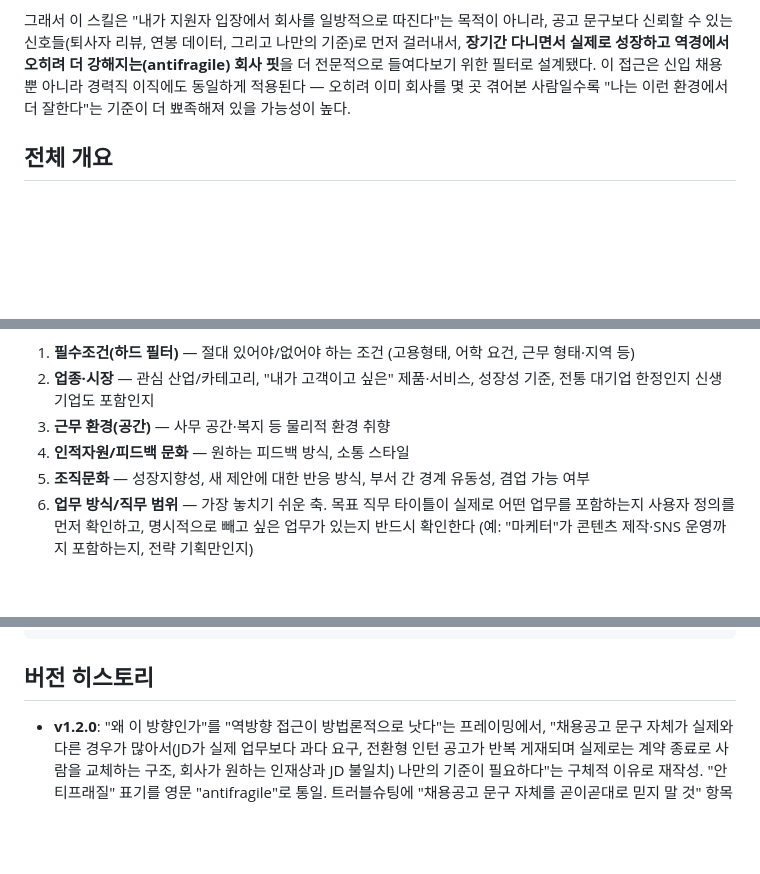
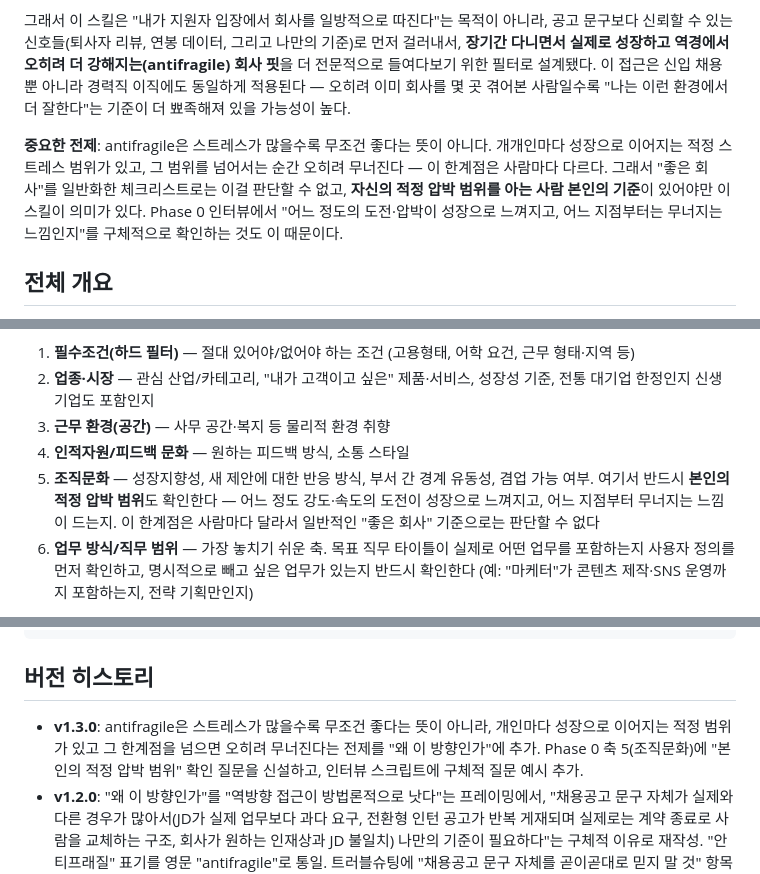
Before and after one commit to sunny1234303-cmd/aha-friends-skills, a Markdown page: skills/target-company-finder/SKILL.md, 3 parts joined by grey strips. Rendered like a GitHub page; blank space fills up the shorter version.

Commit message:
target-company-finder: antifragile 적정 범위 전제 추가 (v1.3.0)
antifragile은 스트레스가 많을수록 좋다는 뜻이 아니라, 개인마다 성장으로
이어지는 적정 범위가 있고 한계점을 넘으면 오히려 무너진다는 전제를 추가.
Phase 0 조직문화 축에 본인의 적정 압박 범위를 확인하는 질문 신설.

```diff
--- a/skills/target-company-finder/SKILL.md
+++ b/skills/target-company-finder/SKILL.md
@@ -22,6 +22,8 @@ allowed-tools: Read, Write, WebSearch, WebFetch, AskUserQuestion, Bash
 반면 잡플래닛의 **퇴사자 리뷰**는 이런 괴리를 상당히 정확하게 미리 보여주는 경우가 많았고, 사람인의 **연봉 예측 테이블**도 실제 처우와 대체로 맞아떨어졌다 — 공고 문구보다 신뢰할 만한 외부 데이터는 이미 존재한다는 뜻이다. 문제는 그 데이터를 걸러낼 **나만의 정확한 기준점**이 없다는 데 있다.
 
 그래서 이 스킬은 "내가 지원자 입장에서 회사를 일방적으로 따진다"는 목적이 아니라, 공고 문구보다 신뢰할 수 있는 신호들(퇴사자 리뷰, 연봉 데이터, 그리고 나만의 기준)로 먼저 걸러내서, **장기간 다니면서 실제로 성장하고 역경에서 오히려 더 강해지는(antifragile) 회사 핏**을 더 전문적으로 들여다보기 위한 필터로 설계됐다. 이 접근은 신입 채용뿐 아니라 경력직 이직에도 동일하게 적용된다 — 오히려 이미 회사를 몇 곳 겪어본 사람일수록 "나는 이런 환경에서 더 잘한다"는 기준이 더 뾰족해져 있을 가능성이 높다.
+
+**중요한 전제**: antifragile은 스트레스가 많을수록 무조건 좋다는 뜻이 아니다. 개개인마다 성장으로 이어지는 적정 스트레스 범위가 있고, 그 범위를 넘어서는 순간 오히려 무너진다 — 이 한계점은 사람마다 다르다. 그래서 "좋은 회사"를 일반화한 체크리스트로는 이걸 판단할 수 없고, **자신의 적정 압박 범위를 아는 사람 본인의 기준**이 있어야만 이 스킬이 의미가 있다. Phase 0 인터뷰에서 "어느 정도의 도전·압박이 성장으로 느껴지고, 어느 지점부터는 무너지는 느낌인지"를 구체적으로 확인하는 것도 이 때문이다.
 
 ## 전체 개요
 
@@ -57,7 +59,7 @@ Phase 2: 결과 정리 — 우선순위 요약 + 상세 후보 리스트
 2. **업종·시장** — 관심 산업/카테고리, "내가 고객이고 싶은" 제품·서비스, 성장성 기준, 전통 대기업 한정인지 신생기업도 포함인지
 3. **근무 환경(공간)** — 사무 공간·복지 등 물리적 환경 취향
 4. **인적자원/피드백 문화** — 원하는 피드백 방식, 소통 스타일
-5. **조직문화** — 성장지향성, 새 제안에 대한 반응 방식, 부서 간 경계 유동성, 겸업 가능 여부
+5. **조직문화** — 성장지향성, 새 제안에 대한 반응 방식, 부서 간 경계 유동성, 겸업 가능 여부. 여기서 반드시 **본인의 적정 압박 범위**도 확인한다 — 어느 정도 강도·속도의 도전이 성장으로 느껴지고, 어느 지점부터 무너지는 느낌이 드는지. 이 한계점은 사람마다 달라서 일반적인 "좋은 회사" 기준으로는 판단할 수 없다
 6. **업무 방식/직무 범위** — 가장 놓치기 쉬운 축. 목표 직무 타이틀이 실제로 어떤 업무를 포함하는지 사용자 정의를 먼저 확인하고, 명시적으로 빼고 싶은 업무가 있는지 반드시 확인한다 (예: "마케터"가 콘텐츠 제작·SNS 운영까지 포함하는지, 전략 기획만인지)
 
 각 축을 받을 때마다 다음 축으로 넘어가되, 사용자가 이미 스스로 던진 내용이 있으면 그 축은 건너뛴다. 모든 축이 채워지면 구조화된 기준 문서로 정리해 사용자에게 확인받고, 파일로 저장한다(`references/criteria-doc-format.md` 형식 참고).
@@ -151,6 +153,7 @@ target-company-finder/
 
 ## 버전 히스토리
 
+- **v1.3.0**: antifragile은 스트레스가 많을수록 무조건 좋다는 뜻이 아니라, 개인마다 성장으로 이어지는 적정 범위가 있고 그 한계점을 넘으면 오히려 무너진다는 전제를 "왜 이 방향인가"에 추가. Phase 0 축 5(조직문화)에 "본인의 적정 압박 범위" 확인 질문을 신설하고, 인터뷰 스크립트에 구체적 질문 예시 추가.
 - **v1.2.0**: "왜 이 방향인가"를 "역방향 접근이 방법론적으로 낫다"는 프레이밍에서, "채용공고 문구 자체가 실제와 다른 경우가 많아서(JD가 실제 업무보다 과다 요구, 전환형 인턴 공고가 반복 게재되며 실제로는 계약 종료로 사람을 교체하는 구조, 회사가 원하는 인재상과 JD 불일치) 나만의 기준이 필요하다"는 구체적 이유로 재작성. "안티프래질" 표기를 영문 "antifragile"로 통일. 트러블슈팅에 "채용공고 문구 자체를 곧이곧대로 믿지 말 것" 항목 추가(반복 게재되는 전환형 인턴 공고 패턴 등).
 - **v1.1.1**: 신뢰 신호의 출처를 정정 — 잡플래닛은 퇴사자 리뷰(문화 신호), 사람인은 연봉 예측 테이블(처우 신호)로 각각 역할이 다르다는 점을 명확히 구분. 문화 신호 확인 시 재직자보다 퇴사자 리뷰를 우선 찾도록 명시.
 - **v1.1.0**: "왜 이 방향인가" 섹션 추가 — 인재상과 실제 조직문화가 어긋나는 경험, 반면 채용 정보 사이트의 데이터는 대체로 신뢰할 만하다는 관찰에서 "나만의 기준점"의 필요성을 정리. 신입뿐 아니라 경력직 이직에도 동일하게 적용된다는 점을 명시하고, Phase 1 확인 항목에 "처우 신호"를 추가.
```
Also changed, not shown: 1 other file.
